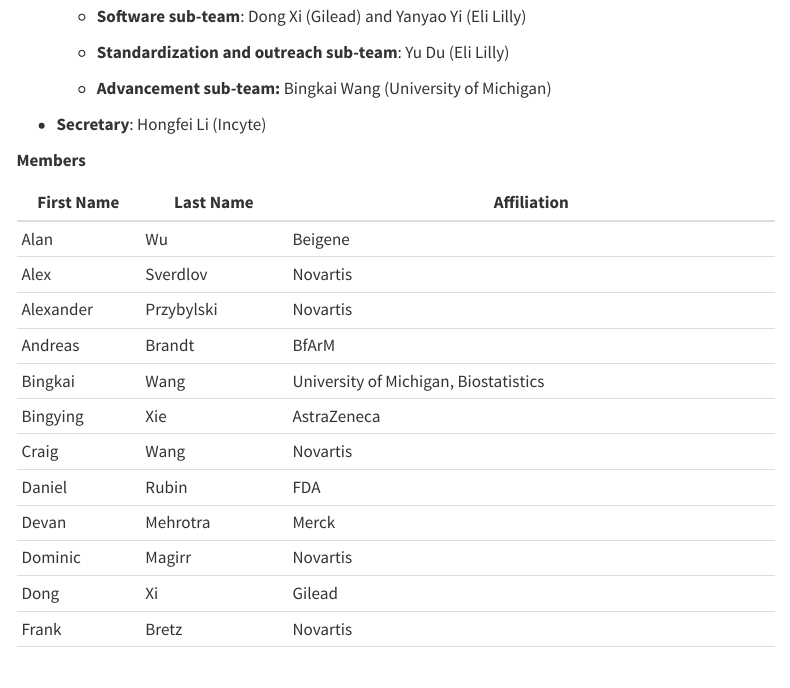
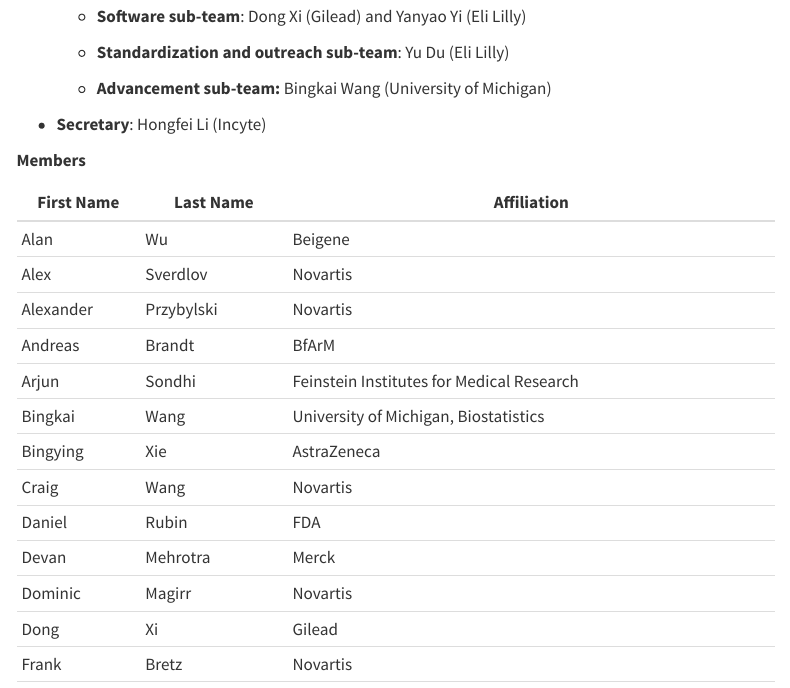
Before and after one commit to covadj/covadj.github.io, a Quarto document (people.qmd): the page in a window 1100 px wide, from 220 px down. Rendered offline with R 4.5, knitr and Pandoc in place of Quarto, with nearby package versions; menus at the side of the page are left out.

Commit message:
Update member

```diff
--- a/people.qmd
+++ b/people.qmd
@@ -26,6 +26,7 @@
 | Alex       | Sverdlov     | Novartis                                    |
 | Alexander  | Przybylski   | Novartis                                    |
 | Andreas    | Brandt       | BfArM                                       |
+| Arjun      | Sondhi       | Feinstein Institutes for Medical Research   |
 | Bingkai    | Wang         | University of Michigan, Biostatistics       |
 | Bingying   | Xie          | AstraZeneca                                 |
 | Craig      | Wang         | Novartis                                    |
```
